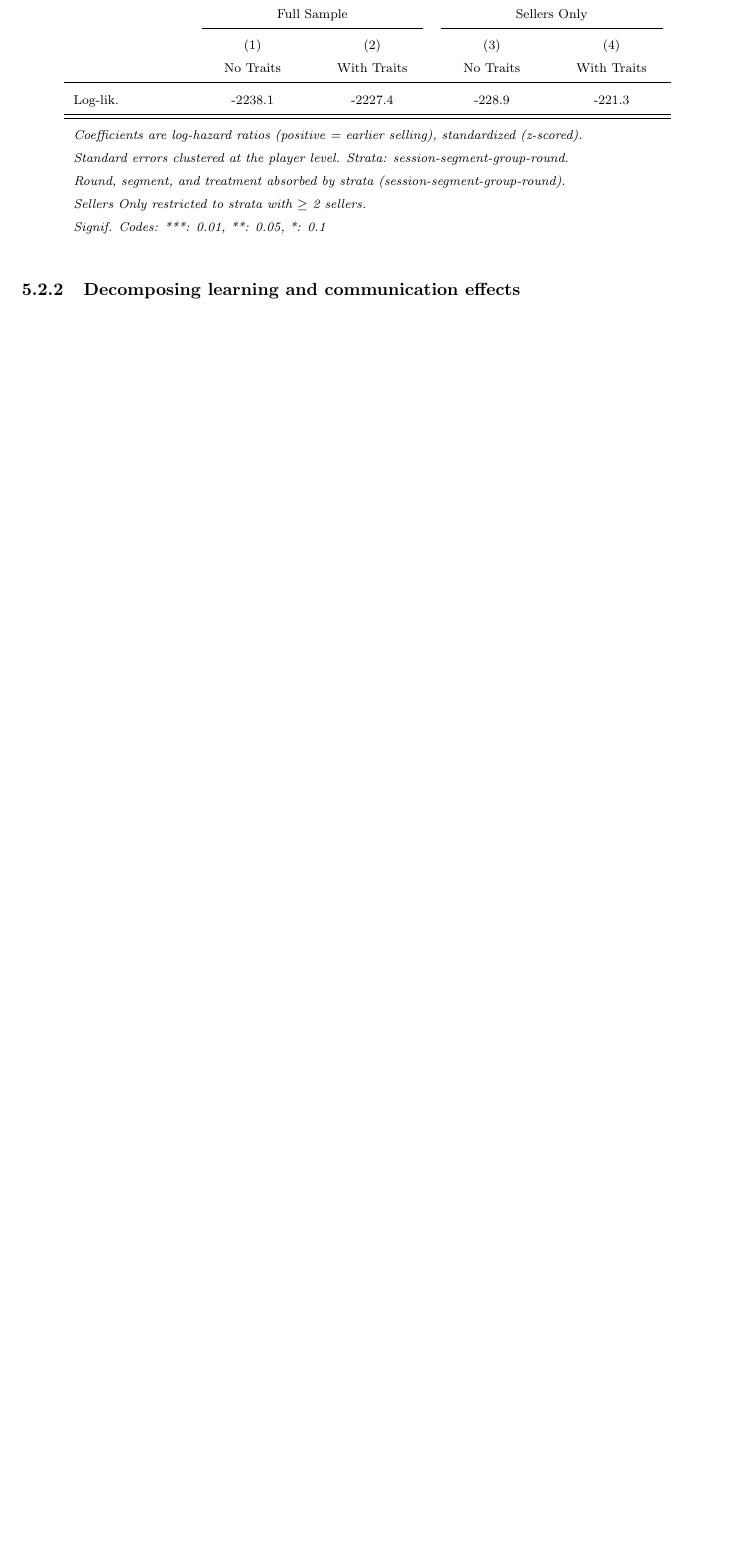
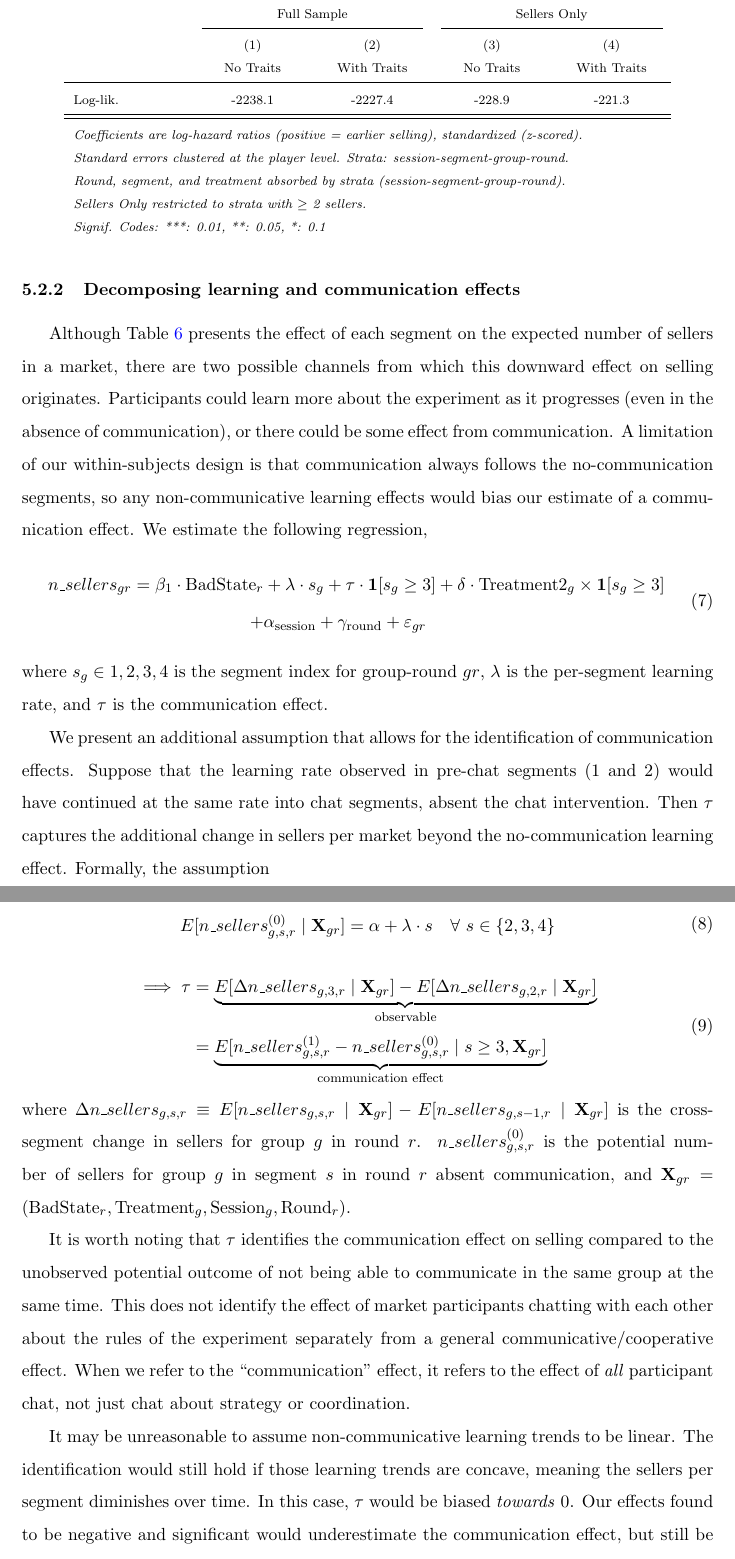
Before and after one commit to calebeynon/MarketRuns, a LaTeX document (analysis/paper/main.tex): part of page 23 of 52 before the commit and two parts of pages 23 and 24 of 54 after it, the two joined at a grey line, cut so that both start at the same text, the shorter picture padded with empty space. Compiled offline with pdfLaTeX.

Commit message:
Update DiD segment effects plot and merge Overleaf edits
- Anchor CF2 at segments 3-4 actuals, project backward
- Move arrows to opposite sides: red at seg 3, blue at seg 2
- X-axis labels now show chat condition per segment
- Merge Overleaf edits: DiD identification section with equations

Co-Authored-By: Claude Opus 4.6 <noreply@anthropic.com>

```diff
--- a/analysis/paper/main.tex
+++ b/analysis/paper/main.tex
@@ -56,7 +56,8 @@
 %%%%%%%%%%%%%%%%%%%%%%%%%%%%%%%%%%%%%%%%%%%%%%%%
 
 
-\title{To Sell or not to Sell:\\ The Psychology of Market Runs\thanks{Grant number xxx, IRB number xxx, We thank}}
+\title{To Sell or not to Sell:\\ The Psychology of Market Runs%\thanks{Grant number xxx, IRB number xxx, We thank}
+}
 
 
 \author{Caleb Eynon\thanks{University of Alabama, ceynon@crimson.ua.edu}
@@ -401,6 +399,43 @@ In the sellers only sample, conscientiousness and anxiety both experience around
 
 \subsubsection{Decomposing learning and communication effects}
 
+Although Table \ref{tab:tobit_n_sellers} presents the effect of each segment on the expected number of sellers in a market, there are two possible channels from which this downward effect on selling originates. Participants could learn more about the experiment as it progresses (even in the absence of communication), or there could be some effect from communication. A limitation of our within-subjects design is that communication always follows the no-communication segments, so any non-communicative learning effects would bias our estimate of a communication effect. We estimate the following regression,
+\begin{equation}
+  \begin{split}
+n\_sellers_{gr} = \beta_1 \cdot \text{BadState}_r &+ \lambda \cdot s_g + \tau \cdot \mathbf{1}[s_g \geq 3] + \delta \cdot \text{Treatment2}_g \times \mathbf{1}[s_g \geq 3] \\+
+  &\alpha_{\text{session}} + \gamma_{\text{round}} + \varepsilon_{gr}
+    \end{split}
+  \label{eq:comms}
+\end{equation}
+where $s_g \in {1, 2, 3, 4}$ is the segment index for group-round $gr$, $\lambda$ is the per-segment learning rate, and $\tau$ is the communication effect.
+
+We present an additional assumption that allows for the identification of communication effects. Suppose that the learning rate observed in pre-chat segments (1 and 2) would have continued at the same rate into chat segments, absent the chat intervention. Then $\tau$ captures the additional change in sellers per market beyond the no-communication learning effect. Formally, the assumption
+
+\begin{equation}
+  \begin{split}
+E[n\_sellers_{g,s,r}^{(0)} \mid \mathbf{X}_{gr}] = \alpha + \lambda \cdot s \quad \forall \ s \in \{2,3,4\}
+  \end{split}
+  \end{equation}
+  \begin{equation}
+  \begin{split}
+      \implies \tau &= \underbrace{E[\Delta n\_sellers_{g,3,r} \mid \mathbf{X}_{gr}] - E[\Delta n\_sellers_{g,2,r} \mid \mathbf{X}_{gr}]}_{\text{observable}} \\
+      &= \underbrace{E[n\_sellers_{g,s,r}^{(1)} - n\_sellers_{g,s,r}^{(0)} \mid s \geq 3, \mathbf{X}_{gr}]}_{\text{communication effect}}
+  \end{split}
+  \end{equation}
+where $\Delta n\_sellers_{g,s,r} \equiv E[n\_sellers_{g,s,r} \mid \mathbf{X}_{gr}] - E[n\_sellers_{g,s-1,r} \mid \mathbf{X}_{gr}]$ is the cross-segment change in sellers for group $g$ in round $r$. $n\_sellers_{g,s,r}^{(0)}$ is the potential number of sellers for group $g$ in segment $s$ in round $r$ absent communication, and $\mathbf{X}_{gr} = (\text{BadState}_r, \text{Treatment}_g, \text{Session}_g, \text{Round}_r)$.
+
+
+It is worth noting that $\tau$ identifies the communication effect on selling compared to the unobserved potential outcome of not being able to communicate in the same group at the same time. This does not identify the effect of market participants chatting with each other about the rules of the experiment separately from a general communicative/cooperative effect. When we refer to the ``communication'' effect, it refers to the effect of \textit{all} participant chat, not just chat about strategy or coordination.
+
+It may be unreasonable to assume non-communicative learning trends to be linear. The identification would still hold if those learning trends are concave, meaning the sellers per segment diminishes over time. In this case, $\tau$ would be biased \textit{towards} 0. Our effects found to be negative and significant would underestimate the communication effect, but still be significant. Our identification would fail in the convex case where learning accelerates through segments.
+
+
+Table \ref{tab:did_learning_communication} presents results from the regression specified above. We include a treatment effect as well to test whether the communication effect is heterogeneous. Consistent with previous results, the bad state is associated with a significant increase in the number of sellers in a market. The communication effect is negative and marginally significant. This means that the number of sellers in a market decreases by 0.4863 when participants are permitted to chat with each other. We also include a test that provides support for our identifying assumption. We test whether the change in sellers, conditional on covariates, differs between the shift from segment 1 to 2 and segments 3 to 4. In both of these transitions, the ability to chat, or not to chat, remains constant. Since $p= 0.7553$, we fail to reject the hypothesis that they differ. This provides support for the assumption that in the absence of a change in communication status, selling trends remain constant.
+
+Figure \ref{fig:did_segment_effects} displays the learning trend and communication effect visually. Notice that the dashed lines represent the counterfactual outcome in the absence of the chat intervention. There are two of these, one counterfactual projects the 1→2 slope forward into segments 3–4, and the other projects the 3→4 slope backward into segments 1-2. The blue and red arrows represent the size of each of these effects, respectively.
+
+
+
 % DiD decomposition table
 \begin{table}[H]
   \centering
```
Also changed, not shown: analysis/output/plots/did_segment_effects.pdf, analysis/paper/main.tex (15 more changed lines), 1 other file.
